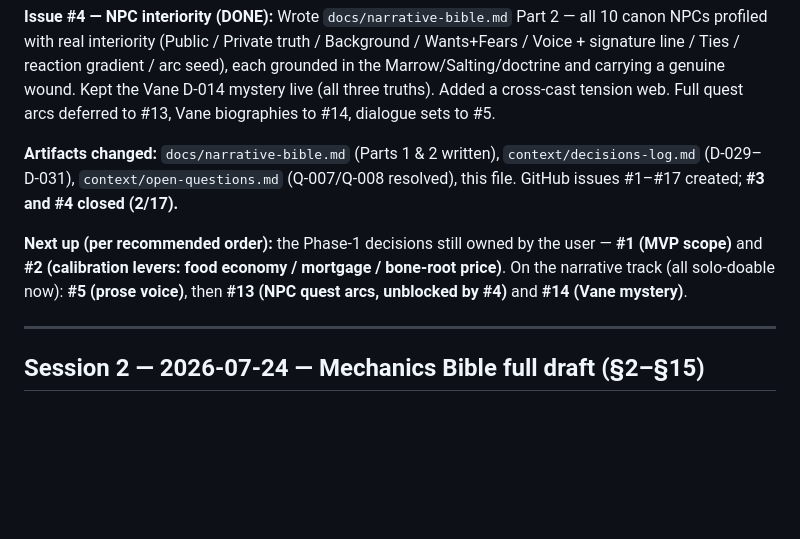
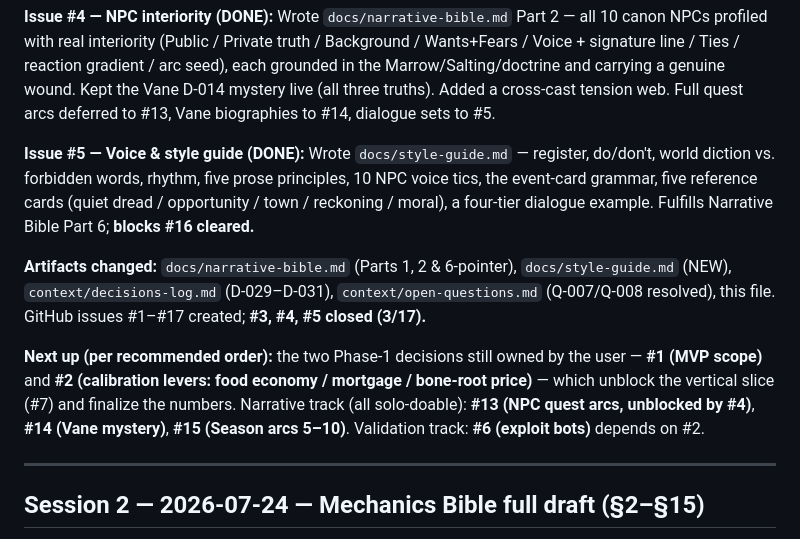
Before and after one commit to Cremacious/bushel-bone, a Markdown page: context/session-history.md, the part around the change. GitHub-like rendering; blank space fills up the shorter version.

Commit message:
session-history: log issue #5 (voice guide) complete — 3/17
Co-Authored-By: Claude Opus 4.8 <noreply@anthropic.com>

```diff
--- a/context/session-history.md
+++ b/context/session-history.md
@@ -21,9 +21,11 @@ Body: what was worked on, what was decided, what artifacts were produced, what's
 
 **Issue #4 — NPC interiority (DONE):** Wrote `docs/narrative-bible.md` Part 2 — all 10 canon NPCs profiled with real interiority (Public / Private truth / Background / Wants+Fears / Voice + signature line / Ties / reaction gradient / arc seed), each grounded in the Marrow/Salting/doctrine and carrying a genuine wound. Kept the Vane D-014 mystery live (all three truths). Added a cross-cast tension web. Full quest arcs deferred to #13, Vane biographies to #14, dialogue sets to #5.
 
-**Artifacts changed:** `docs/narrative-bible.md` (Parts 1 & 2 written), `context/decisions-log.md` (D-029–D-031), `context/open-questions.md` (Q-007/Q-008 resolved), this file. GitHub issues #1–#17 created; **#3 and #4 closed (2/17).**
+**Issue #5 — Voice & style guide (DONE):** Wrote `docs/style-guide.md` — register, do/don't, world diction vs. forbidden words, rhythm, five prose principles, 10 NPC voice tics, the event-card grammar, five reference cards (quiet dread / opportunity / town / reckoning / moral), a four-tier dialogue example. Fulfills Narrative Bible Part 6; **blocks #16 cleared.**
 
-**Next up (per recommended order):** the Phase-1 decisions still owned by the user — **#1 (MVP scope)** and **#2 (calibration levers: food economy / mortgage / bone-root price)**. On the narrative track (all solo-doable now): **#5 (prose voice)**, then **#13 (NPC quest arcs, unblocked by #4)** and **#14 (Vane mystery)**.
+**Artifacts changed:** `docs/narrative-bible.md` (Parts 1, 2 & 6-pointer), `docs/style-guide.md` (NEW), `context/decisions-log.md` (D-029–D-031), `context/open-questions.md` (Q-007/Q-008 resolved), this file. GitHub issues #1–#17 created; **#3, #4, #5 closed (3/17).**
+
+**Next up (per recommended order):** the two Phase-1 decisions still owned by the user — **#1 (MVP scope)** and **#2 (calibration levers: food economy / mortgage / bone-root price)** — which unblock the vertical slice (#7) and finalize the numbers. Narrative track (all solo-doable): **#13 (NPC quest arcs, unblocked by #4)**, **#14 (Vane mystery)**, **#15 (Season arcs 5–10)**. Validation track: **#6 (exploit bots)** depends on #2.
 
 ---
 
```
